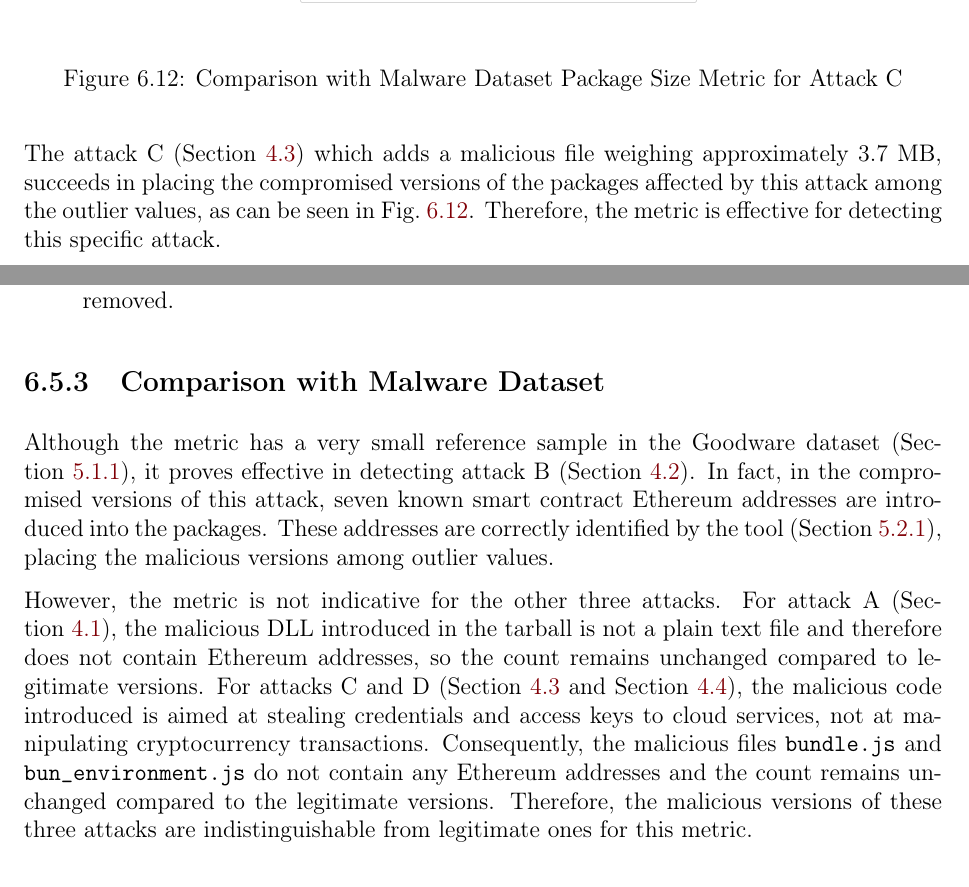
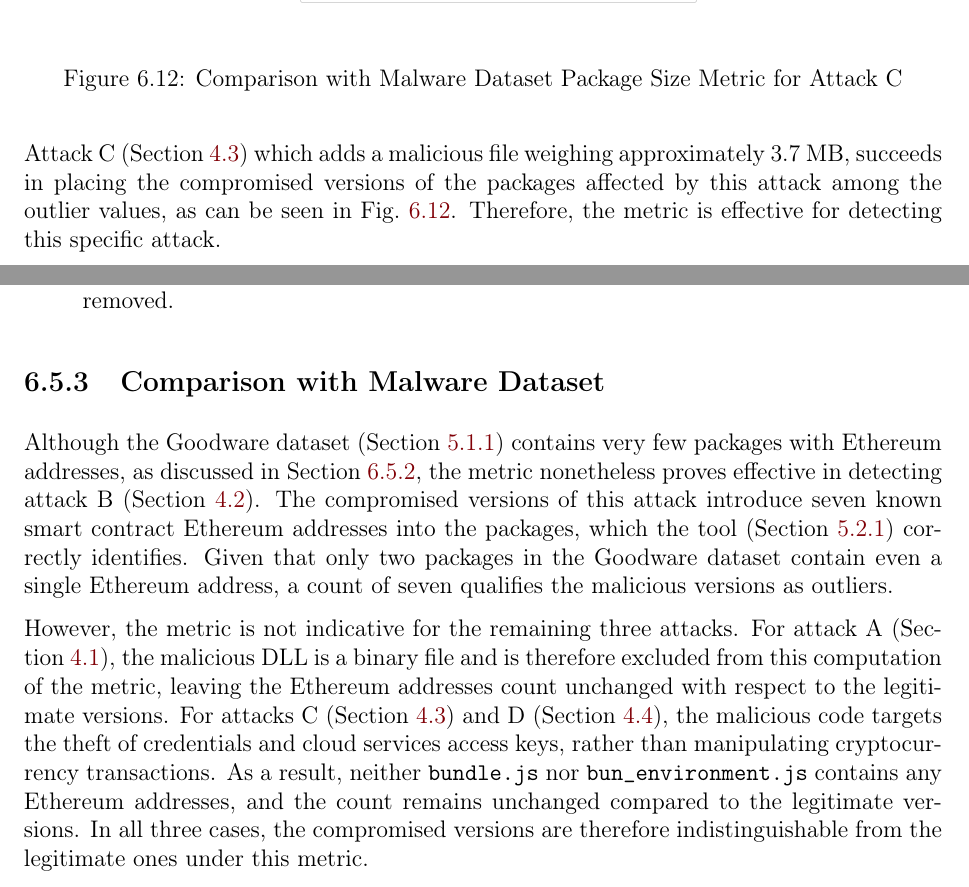
Before and after one commit to Frazzerz/Thesis-Frattini-Metric-analysis-NPM, a LaTeX thesis (main.tex, which reads metrics/ethAdd/ethAdd.tex, metrics/packageSize/analysisPS.tex): two parts of pages 44 and 67 of 75, joined at a grey line, cut so that both start at the same text. Compiled offline with pdfLaTeX.

Commit message:
altri fix

```diff
--- a/metrics/ethAdd/ethAdd.tex
+++ b/metrics/ethAdd/ethAdd.tex
@@ -73,19 +73,21 @@ We analyze both packages to understand the reason for this presence.
 \subsection{Comparison with Malware Dataset}
 \label{sec:analysisEthAddComparisonMalware}
 
-Although the metric has a very small reference sample in the Goodware dataset (\cref{sec:goodwareDataset}),
-it proves effective in detecting attack B (\cref{sec:attackB}).
-In fact, in the compromised versions of this attack, seven known smart contract Ethereum addresses are introduced into the packages.
-These addresses are correctly identified by the tool (\cref{sec:ToolForAnalyzingNpmPackages}),
-placing the malicious versions among outlier values.
+Although the Goodware dataset (\cref{sec:goodwareDataset}) contains very few packages with Ethereum addresses,
+as discussed in \cref{sec:goodwareEthAdd},
+the metric nonetheless proves effective in detecting attack B (\cref{sec:attackB}).
+The compromised versions of this attack introduce seven known smart contract Ethereum addresses into the packages,
+which the tool (\cref{sec:ToolForAnalyzingNpmPackages}) correctly identifies.
+Given that only two packages in the Goodware dataset contain even a single Ethereum address,
+a count of seven qualifies the malicious versions as outliers.
 
-However, the metric is not indicative for the other three attacks.
-For attack A (\cref{sec:attackA}), the malicious \ac{DLL} introduced in the tarball is not a plain
-text file and therefore does not contain Ethereum addresses, so the count remains
-unchanged compared to legitimate versions.
-For attacks C and D (\cref{sec:attackC} and \cref{sec:attackD}),
-the malicious code introduced is aimed at stealing credentials and access keys to cloud services,
-not at manipulating cryptocurrency transactions.
-Consequently, the malicious files \texttt{bundle.js} and \texttt{bun\_environment.js} do not contain any Ethereum addresses
-and the count remains unchanged compared to the legitimate versions.
-Therefore, the malicious versions of these three attacks are indistinguishable from legitimate ones for this metric.
+However, the metric is not indicative for the remaining three attacks.
+For attack A (\cref{sec:attackA}), the malicious \ac{DLL} is a binary file
+and is therefore excluded from this computation of the metric,
+leaving the Ethereum addresses count unchanged with respect to the legitimate versions.
+For attacks C (\cref{sec:attackC}) and D (\cref{sec:attackD}),
+the malicious code targets the theft of credentials and cloud services access keys,
+rather than manipulating cryptocurrency transactions.
+As a result, neither \texttt{bundle.js} nor \texttt{bun\_environment.js}
+contains any Ethereum addresses, and the count remains unchanged compared to the legitimate versions.
+In all three cases, the compromised versions are therefore indistinguishable from the legitimate ones under this metric.
--- a/metrics/packageSize/analysisPS.tex
+++ b/metrics/packageSize/analysisPS.tex
@@ -74,7 +74,7 @@ For this reason, the metric is not indicative for detecting this specific attack
     \label{fig:fig2PackageSizeAttackC}
 \end{figure}
 
-The attack C (\cref{sec:attackC}) which adds a malicious file weighing approximately 3.7 MB,
+Attack C (\cref{sec:attackC}) which adds a malicious file weighing approximately 3.7 MB,
 succeeds in placing the compromised versions of the packages affected by this attack among the outlier values,
 as can be seen in \cref{fig:fig2PackageSizeAttackC}.
 Therefore, the metric is effective for detecting this specific attack.
```
Also changed, not shown: Attacks/AttackC.tex (+1 -1 lines), Attacks/AttackD.tex (+1 -1 lines), ExperimentalSetup/softwareTool.tex (+1 -1 lines), metrics/LongestLineLength/analysisLLL.tex (+3 -3 lines), metrics/hex/analysisHex.tex (+3 -3 lines), main.pdf, metrics/packageSize/analysisPS.tex (2 more changed lines).
